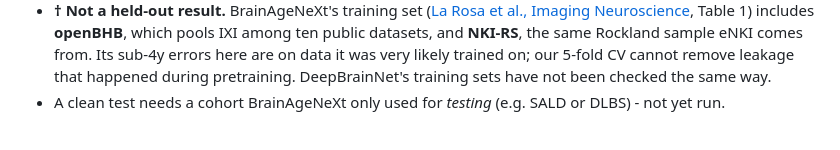
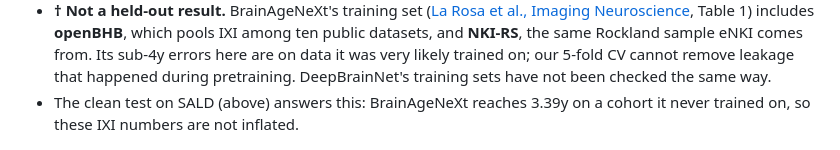
Before and after one commit to sudarsan2507-hue/iAudit, a Markdown page: README.md, the part around the change. Rendered like a GitHub page.

Commit message:
README: note that SALD answers the transfer-learning pretraining caveat

```diff
--- a/README.md
+++ b/README.md
@@ -427,8 +427,8 @@ Run on a Colab T4 (531 scans, no failed scans, no safety stops).
   here are on data it was very likely trained on; our 5-fold CV cannot
   remove leakage that happened during pretraining. DeepBrainNet's training
   sets have not been checked the same way.
-- A clean test needs a cohort BrainAgeNeXt only used for *testing* (e.g.
-  SALD or DLBS) - not yet run.
+- The clean test on SALD (above) answers this: BrainAgeNeXt reaches 3.39y
+  on a cohort it never trained on, so these IXI numbers are not inflated.
 
 <p align="center">
   <img src="results/fig_transfer_head_mae.png" width="620" alt="Transfer-learning MAE per model on IXI and eNKI">
```
